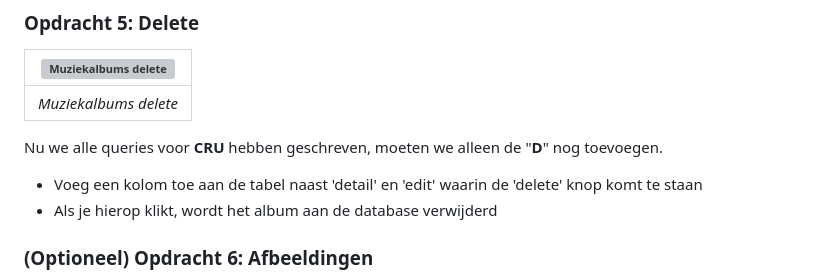
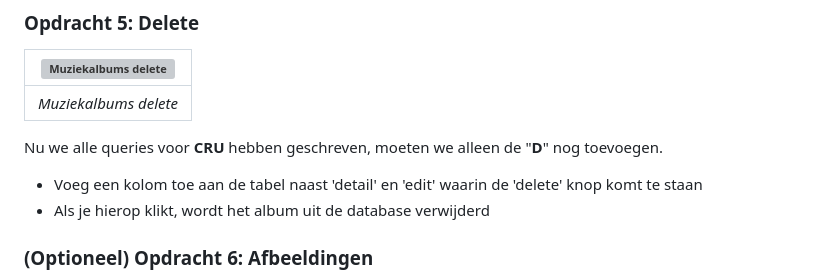
Before and after one commit to HR-CMGT/PRG02-2023-2024, a Markdown page: advanced/lesson3/README.md, the part around the change. Drawn GitHub-style; grey boxes are pictures that could not be loaded.

```diff
--- a/advanced/lesson3/README.md
+++ b/advanced/lesson3/README.md
@@ -62,7 +62,7 @@ create als editpagina relevant.
 Nu we alle queries voor **CRU** hebben geschreven, moeten we alleen de "**D**" nog toevoegen.
 
 - Voeg een kolom toe aan de tabel naast 'detail' en 'edit' waarin de 'delete' knop komt te staan
-- Als je hierop klikt, wordt het album aan de database verwijderd
+- Als je hierop klikt, wordt het album uit de database verwijderd
 
 ### (Optioneel) Opdracht 6: Afbeeldingen
 
```
Also changed, not shown: advanced/lesson4/README.md (+3 -0 lines).
